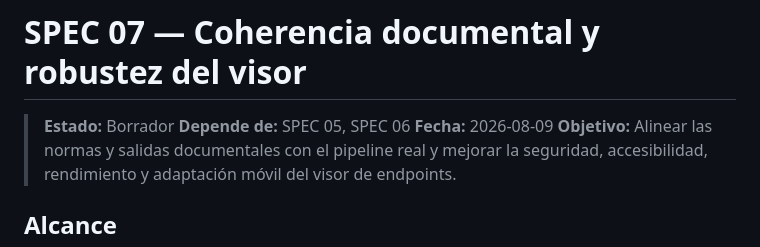
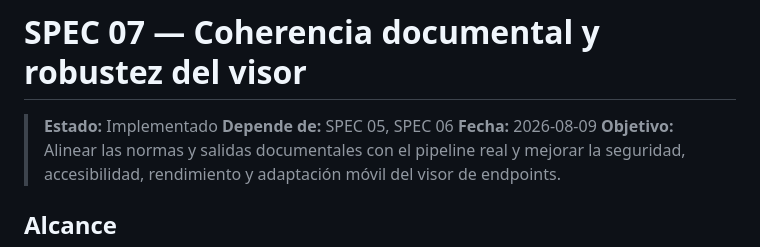
Before and after one commit to maxirdev/GLM_DOCAPI, a Markdown page: specs/07-coherencia-documental-y-visor.md, the part around the change. Drawn GitHub-style.

```diff
--- a/specs/07-coherencia-documental-y-visor.md
+++ b/specs/07-coherencia-documental-y-visor.md
@@ -1,6 +1,6 @@
 # SPEC 07 — Coherencia documental y robustez del visor
 
-> **Estado:** Borrador
+> **Estado:** Implementado
 > **Depende de:** SPEC 05, SPEC 06
 > **Fecha:** 2026-08-09
 > **Objetivo:** Alinear las normas y salidas documentales con el pipeline real y mejorar la seguridad, accesibilidad, rendimiento y adaptación móvil del visor de endpoints.
```
Also changed, not shown: README.md (+11 -2 lines).
